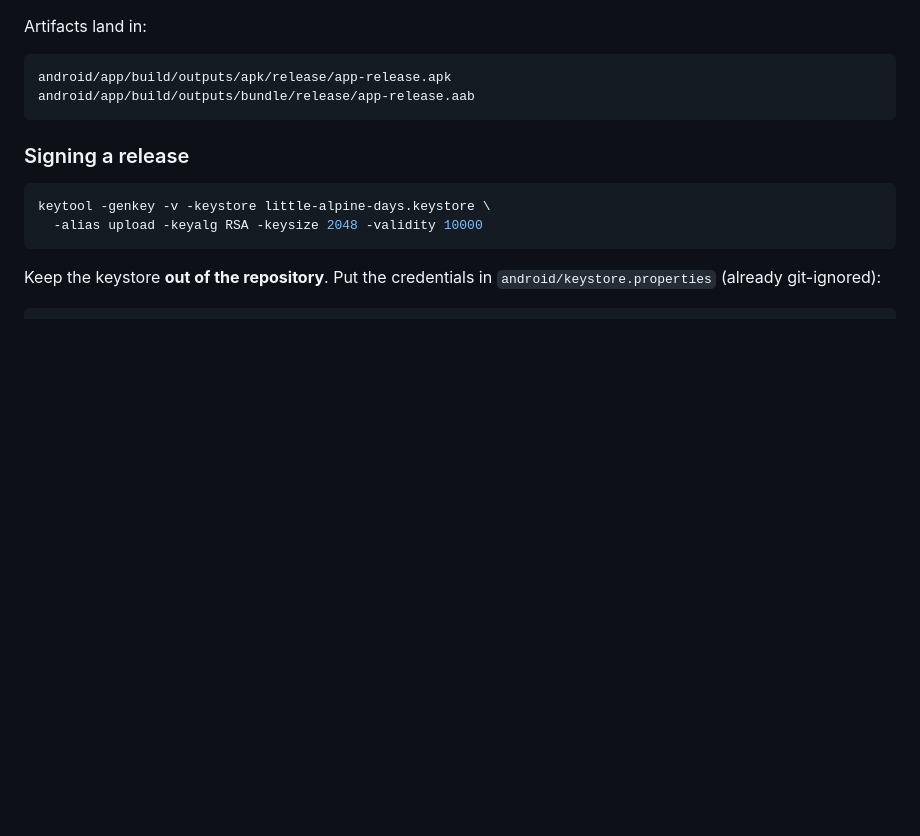
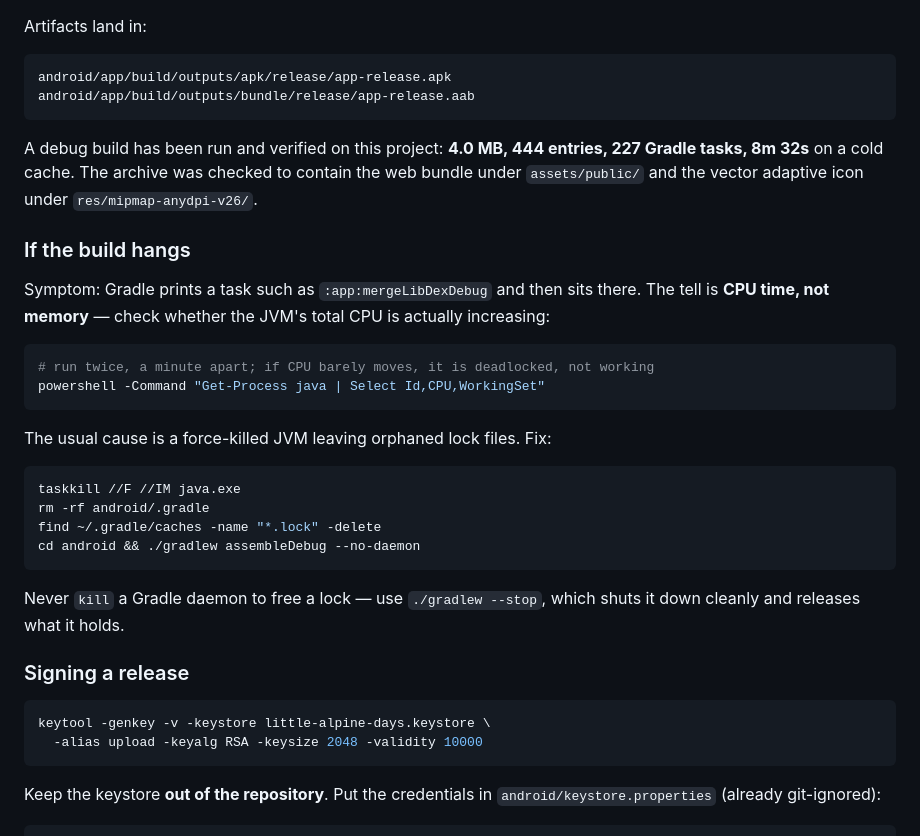
Before and after one commit to basltamr31-glitch/kids_game, a Markdown page: docs/BUILDING.md, the part around the change. GitHub-like rendering; blank space fills up the shorter version.

Commit message:
Verify Android APK build; document the stale-lock hang
The debug APK now builds clean: 4.0 MB, 444 entries, 227 tasks, 8m 32s cold.
Verified by inspecting the archive, not just the exit code — the web bundle is
present under assets/public/ and the vector adaptive icon under
res/mipmap-anydpi-v26/.

Also documented the failure mode that cost the most time here: force-killing a
Gradle JVM orphans its lock files, and the next build deadlocks mid-dexing.
The diagnostic is CPU delta rather than memory, since a deadlocked daemon still
holds a large working set. Use `./gradlew --stop`, never `taskkill`.

Co-Authored-By: Claude Opus 5 <noreply@anthropic.com>

````diff
--- a/docs/BUILDING.md
+++ b/docs/BUILDING.md
@@ -73,6 +73,34 @@ Artifacts land in:
 android/app/build/outputs/apk/release/app-release.apk
 android/app/build/outputs/bundle/release/app-release.aab
 ```
+
+A debug build has been run and verified on this project: **4.0 MB, 444 entries,
+227 Gradle tasks, 8m 32s** on a cold cache. The archive was checked to contain
+the web bundle under `assets/public/` and the vector adaptive icon under
+`res/mipmap-anydpi-v26/`.
+
+### If the build hangs
+
+Symptom: Gradle prints a task such as `:app:mergeLibDexDebug` and then sits
+there. The tell is **CPU time, not memory** — check whether the JVM's total CPU
+is actually increasing:
+
+```bash
+# run twice, a minute apart; if CPU barely moves, it is deadlocked, not working
+powershell -Command "Get-Process java | Select Id,CPU,WorkingSet"
+```
+
+The usual cause is a force-killed JVM leaving orphaned lock files. Fix:
+
+```bash
+taskkill //F //IM java.exe
+rm -rf android/.gradle
+find ~/.gradle/caches -name "*.lock" -delete
+cd android && ./gradlew assembleDebug --no-daemon
+```
+
+Never `kill` a Gradle daemon to free a lock — use `./gradlew --stop`, which
+shuts it down cleanly and releases what it holds.
 
 ### Signing a release
 
````
Also changed, not shown: README.md (+1 -0 lines).
